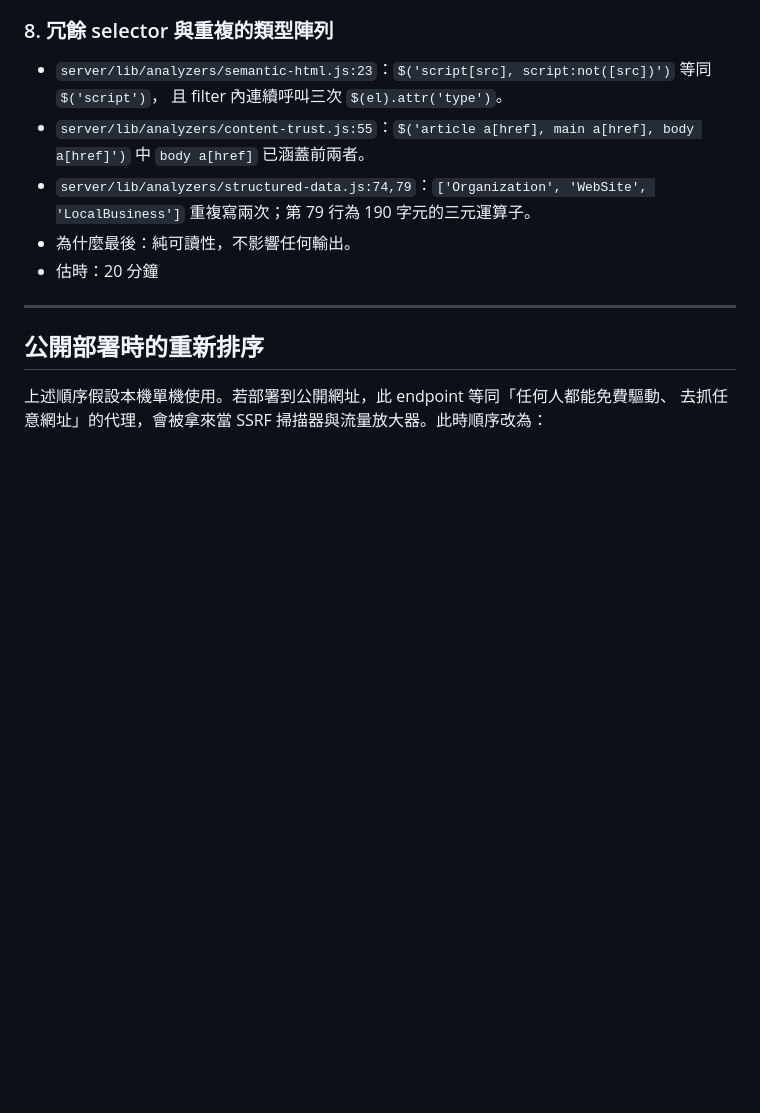
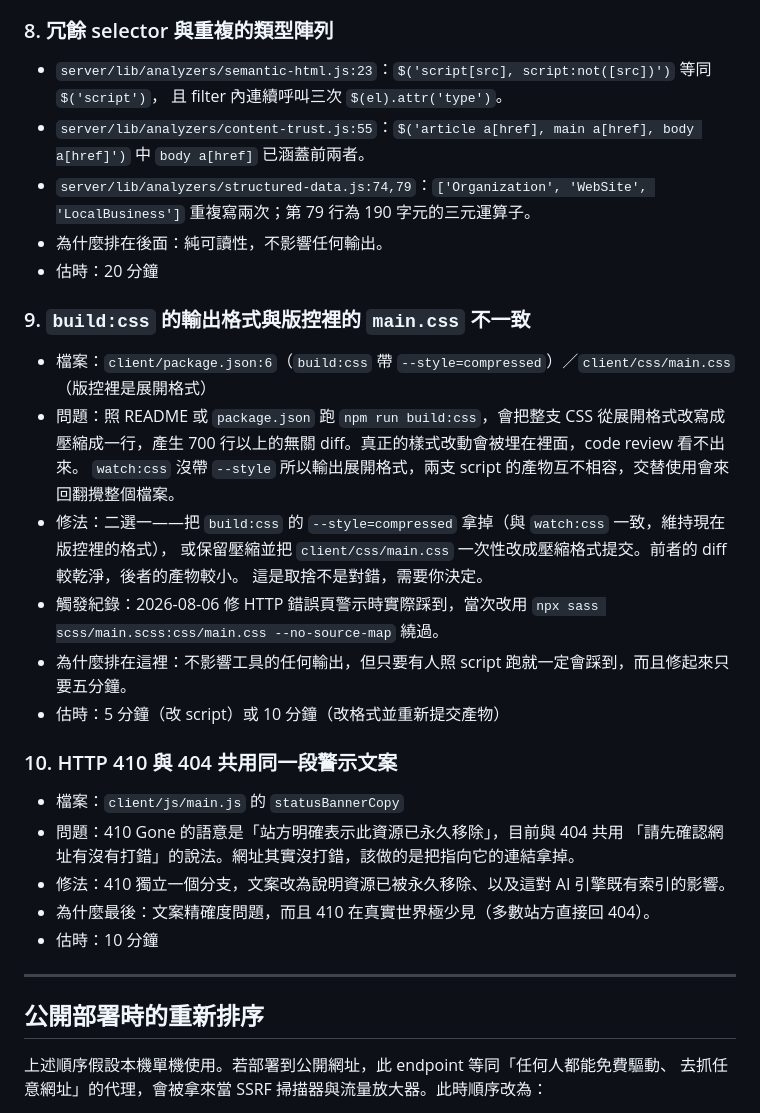
Before and after one commit to Shui-Ching/aeo-geo-analysis-section, a Markdown page: TODO.md, the part around the change. Rendered like a GitHub page; blank space fills up the shorter version.

Commit message:
docs: 補上 build:css 格式不一致與 410 文案兩項待辦
兩項都在修 HTTP 錯誤頁警示時發現，不影響工具輸出，排在清單最後。

build:css 帶 --style=compressed 但版控裡的 main.css 是展開格式，照
script 跑會產生 700 行以上的無關 diff；watch:css 沒帶 --style，兩支
script 的產物互不相容。修法二選一，列為待決取捨。

410 Gone 目前與 404 共用「確認網址有沒有打錯」的文案，但 410 的語意是
資源已永久移除，網址並沒有錯。

Co-Authored-By: Claude Opus 5 <noreply@anthropic.com>

```diff
--- a/TODO.md
+++ b/TODO.md
@@ -81,8 +81,31 @@ AEO/GEO 檢測工具的待辦清單。建立於 2026-08-06。
   `body a[href]` 已涵蓋前兩者。
 - `server/lib/analyzers/structured-data.js:74,79`：`['Organization', 'WebSite', 'LocalBusiness']`
   重複寫兩次；第 79 行為 190 字元的三元運算子。
-- 為什麼最後：純可讀性，不影響任何輸出。
+- 為什麼排在後面：純可讀性，不影響任何輸出。
 - 估時：20 分鐘
+
+### 9. `build:css` 的輸出格式與版控裡的 `main.css` 不一致
+
+- 檔案：`client/package.json:6`（`build:css` 帶 `--style=compressed`）／`client/css/main.css`（版控裡是展開格式）
+- 問題：照 README 或 `package.json` 跑 `npm run build:css`，會把整支 CSS 從展開格式改寫成
+  壓縮成一行，產生 700 行以上的無關 diff。真正的樣式改動會被埋在裡面，code review 看不出來。
+  `watch:css` 沒帶 `--style` 所以輸出展開格式，兩支 script 的產物互不相容，交替使用會來回翻攪整個檔案。
+- 修法：二選一——把 `build:css` 的 `--style=compressed` 拿掉（與 `watch:css` 一致，維持現在版控裡的格式），
+  或保留壓縮並把 `client/css/main.css` 一次性改成壓縮格式提交。前者的 diff 較乾淨，後者的產物較小。
+  這是取捨不是對錯，需要你決定。
+- 觸發紀錄：2026-08-06 修 HTTP 錯誤頁警示時實際踩到，當次改用
+  `npx sass scss/main.scss:css/main.css --no-source-map` 繞過。
+- 為什麼排在這裡：不影響工具的任何輸出，但只要有人照 script 跑就一定會踩到，而且修起來只要五分鐘。
+- 估時：5 分鐘（改 script）或 10 分鐘（改格式並重新提交產物）
+
+### 10. HTTP 410 與 404 共用同一段警示文案
+
+- 檔案：`client/js/main.js` 的 `statusBannerCopy`
+- 問題：410 Gone 的語意是「站方明確表示此資源已永久移除」，目前與 404 共用
+  「請先確認網址有沒有打錯」的說法。網址其實沒打錯，該做的是把指向它的連結拿掉。
+- 修法：410 獨立一個分支，文案改為說明資源已被永久移除、以及這對 AI 引擎既有索引的影響。
+- 為什麼最後：文案精確度問題，而且 410 在真實世界極少見（多數站方直接回 404）。
+- 估時：10 分鐘
 
 ---
 
```
